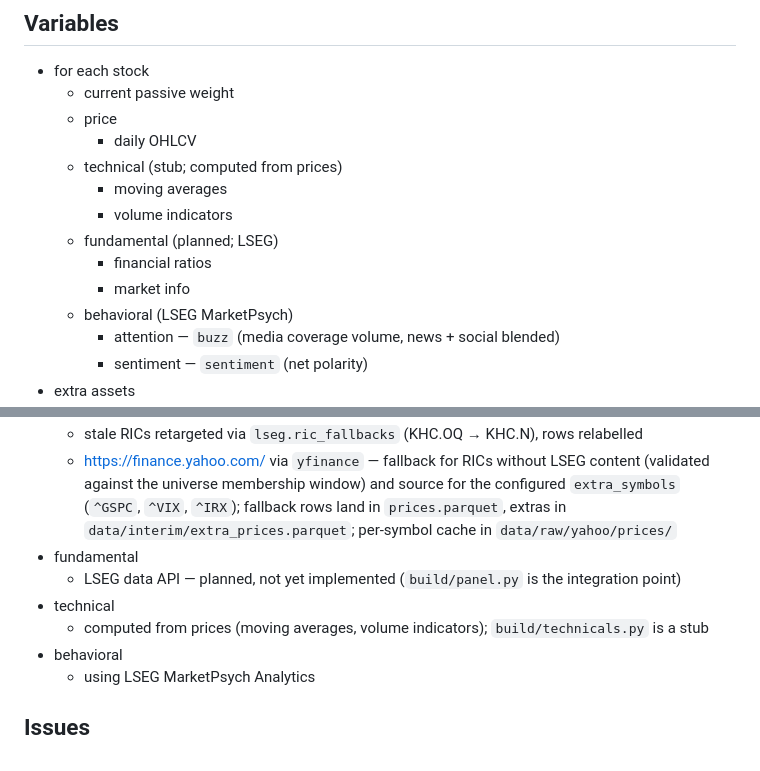
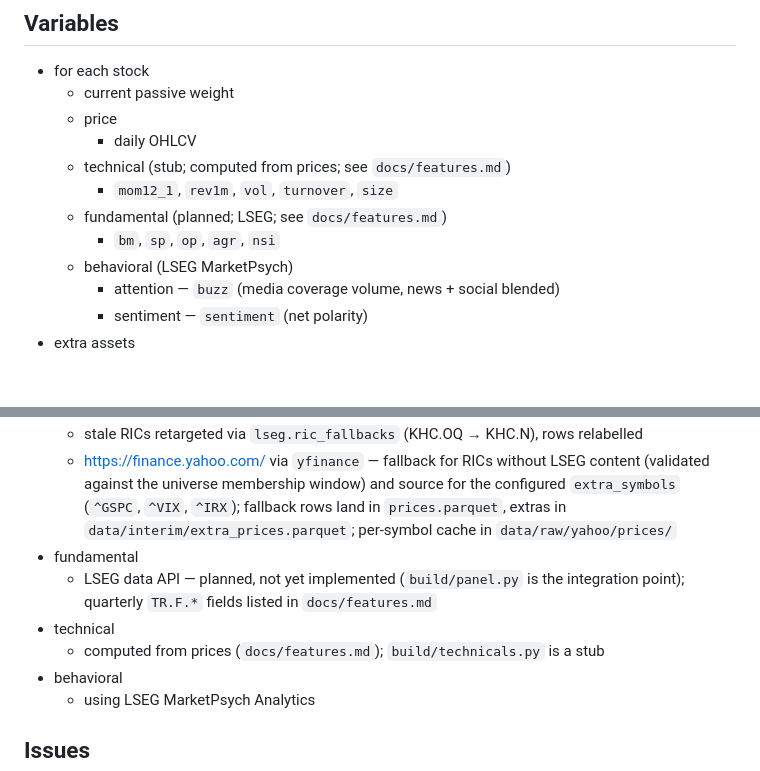
Before and after one commit to life00/factor-weaver, a Markdown page: docs/data.md, 2 parts joined by grey strips. Drawn GitHub-style; blank space fills up the shorter version.

Commit message:
feat(data): feature research

```diff
--- a/docs/data.md
+++ b/docs/data.md
@@ -50,12 +50,10 @@ Steps are existence-cached and run in manifest order; `factor-weaver data --list
   - current passive weight
   - price
     - daily OHLCV
-  - technical (stub; computed from prices)
-    - moving averages
-    - volume indicators
-  - fundamental (planned; LSEG)
-    - financial ratios
-    - market info
+  - technical (stub; computed from prices; see `docs/features.md`)
+    - `mom12_1`, `rev1m`, `vol`, `turnover`, `size`
+  - fundamental (planned; LSEG; see `docs/features.md`)
+    - `bm`, `sp`, `op`, `agr`, `nsi`
   - behavioral (LSEG MarketPsych)
     - attention — `buzz` (media coverage volume, news + social blended)
     - sentiment — `sentiment` (net polarity)
@@ -75,9 +73,9 @@ Steps are existence-cached and run in manifest order; `factor-weaver data --list
   - stale RICs retargeted via `lseg.ric_fallbacks` (KHC.OQ → KHC.N), rows relabelled
   - <https://finance.yahoo.com/> via `yfinance` — fallback for RICs without LSEG content (validated against the universe membership window) and source for the configured `extra_symbols` (`^GSPC`, `^VIX`, `^IRX`); fallback rows land in `prices.parquet`, extras in `data/interim/extra_prices.parquet`; per-symbol cache in `data/raw/yahoo/prices/`
 - fundamental
-  - LSEG data API — planned, not yet implemented (`build/panel.py` is the integration point)
+  - LSEG data API — planned, not yet implemented (`build/panel.py` is the integration point); quarterly `TR.F.*` fields listed in `docs/features.md`
 - technical
-  - computed from prices (moving averages, volume indicators); `build/technicals.py` is a stub
+  - computed from prices (`docs/features.md`); `build/technicals.py` is a stub
 - behavioral
   - using LSEG MarketPsych Analytics
 
```
Also changed, not shown: docs/features.md (added, +88 -0 lines), docs/literature.md (+8 -0 lines).
